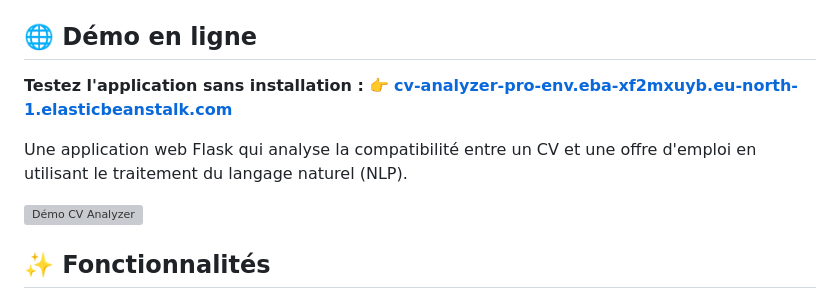
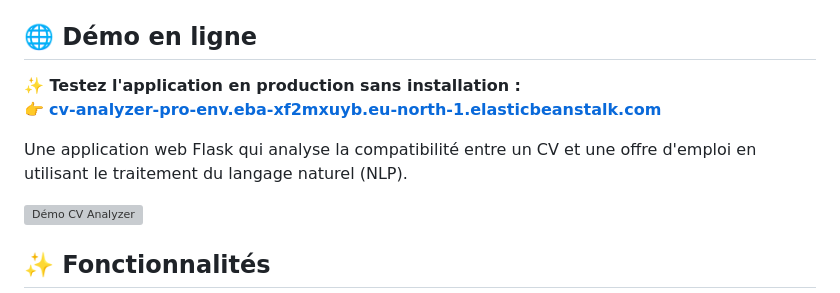
Before and after one commit to slw-z/cv-analyzer-flask, a Markdown page: README.md, the part around one of its changes. Rendered like a GitHub page; grey boxes are pictures that could not be loaded.

Commit message:
Enhance README with demo link and Python version
Updated demo section and added Python badge.

```diff
--- a/README.md
+++ b/README.md
@@ -9,10 +10,11 @@
 
 ## 🌐 Démo en ligne
 
-**Testez l'application sans installation :**
+**✨ Testez l'application en production sans installation :**
 👉 **[cv-analyzer-pro-env.eba-xf2mxuyb.eu-north-1.elasticbeanstalk.com](http://cv-analyzer-pro-env.eba-xf2mxuyb.eu-north-1.elasticbeanstalk.com)**
 
 Une application web Flask qui analyse la compatibilité entre un CV et une offre d'emploi en utilisant le traitement du langage naturel (NLP).
+
 
 ![Démo CV Analyzer](screenshot/demo_app_en_action.gif)
 
```
Also changed, not shown: other parts of README.md (+1 -0 lines).
